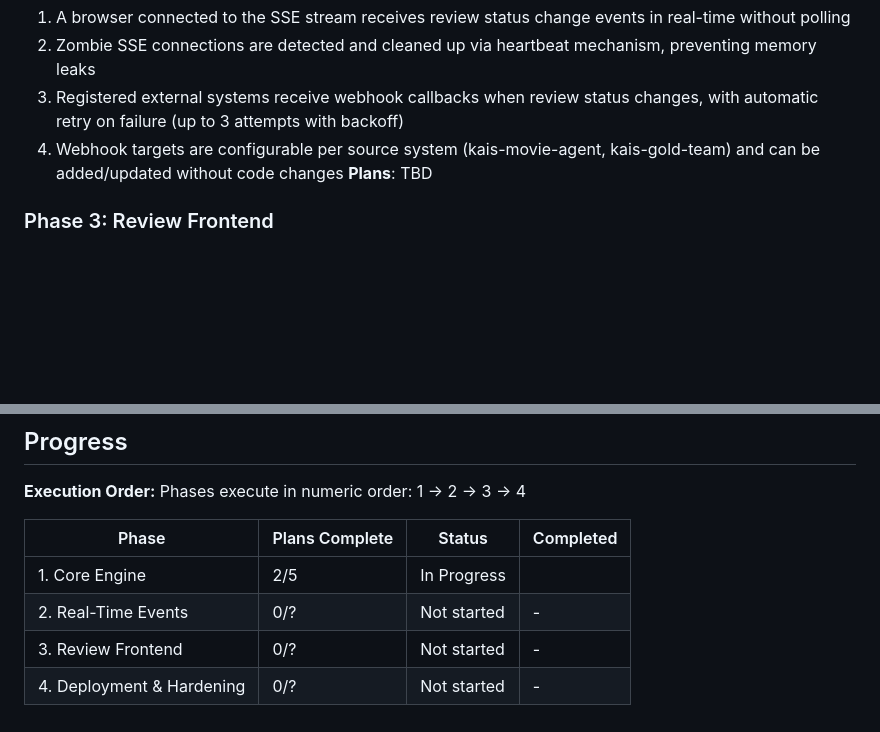
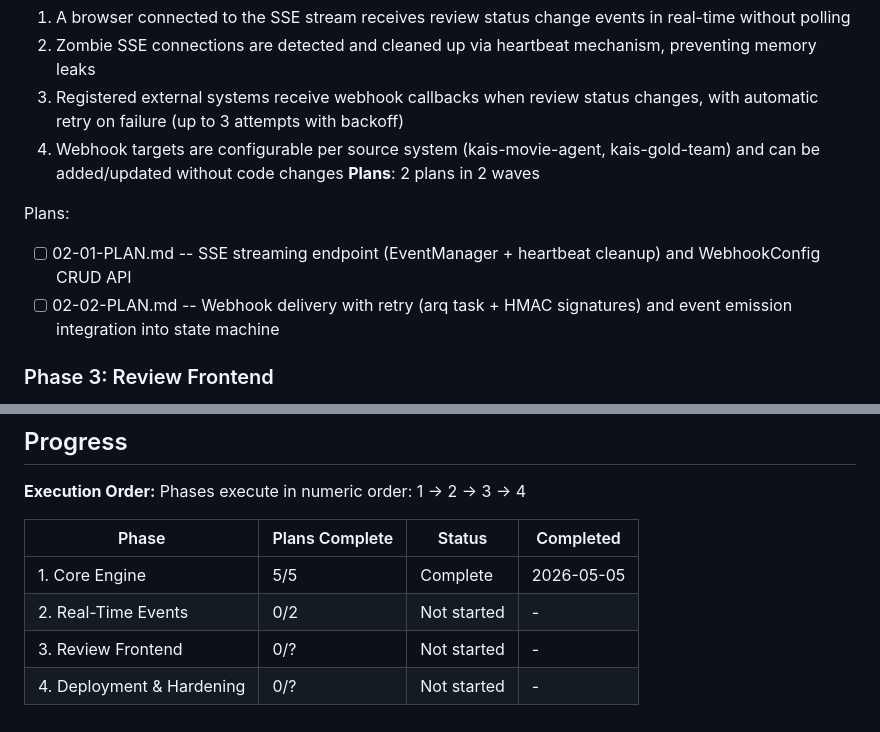
Before and after one commit to kaiger666888/kais-review-platform, a Markdown page: .planning/ROADMAP.md, 2 parts joined by grey strips. Rendered like a GitHub page; blank space fills up the shorter version.

Commit message:
docs(02-real-time-events): create phase plan

```diff
--- a/.planning/ROADMAP.md
+++ b/.planning/ROADMAP.md
@@ -49,7 +49,11 @@ Plans:
   2. Zombie SSE connections are detected and cleaned up via heartbeat mechanism, preventing memory leaks
   3. Registered external systems receive webhook callbacks when review status changes, with automatic retry on failure (up to 3 attempts with backoff)
   4. Webhook targets are configurable per source system (kais-movie-agent, kais-gold-team) and can be added/updated without code changes
-**Plans**: TBD
+**Plans**: 2 plans in 2 waves
+
+Plans:
+- [ ] 02-01-PLAN.md -- SSE streaming endpoint (EventManager + heartbeat cleanup) and WebhookConfig CRUD API
+- [ ] 02-02-PLAN.md -- Webhook delivery with retry (arq task + HMAC signatures) and event emission integration into state machine
 
 ### Phase 3: Review Frontend
 **Goal**: Reviewers have a mobile-first web interface to view pending reviews, approve or reject items with one tap, receive real-time updates, and open one-time approval links directly on their phone.
@@ -83,7 +87,7 @@ Phases execute in numeric order: 1 → 2 → 3 → 4
 
 | Phase | Plans Complete | Status | Completed |
 |-------|----------------|--------|-----------|
-| 1. Core Engine | 2/5 | In Progress|  |
-| 2. Real-Time Events | 0/? | Not started | - |
+| 1. Core Engine | 5/5 | Complete | 2026-05-05 |
+| 2. Real-Time Events | 0/2 | Not started | - |
 | 3. Review Frontend | 0/? | Not started | - |
 | 4. Deployment & Hardening | 0/? | Not started | - |
```
Also changed, not shown: 2 other files.
